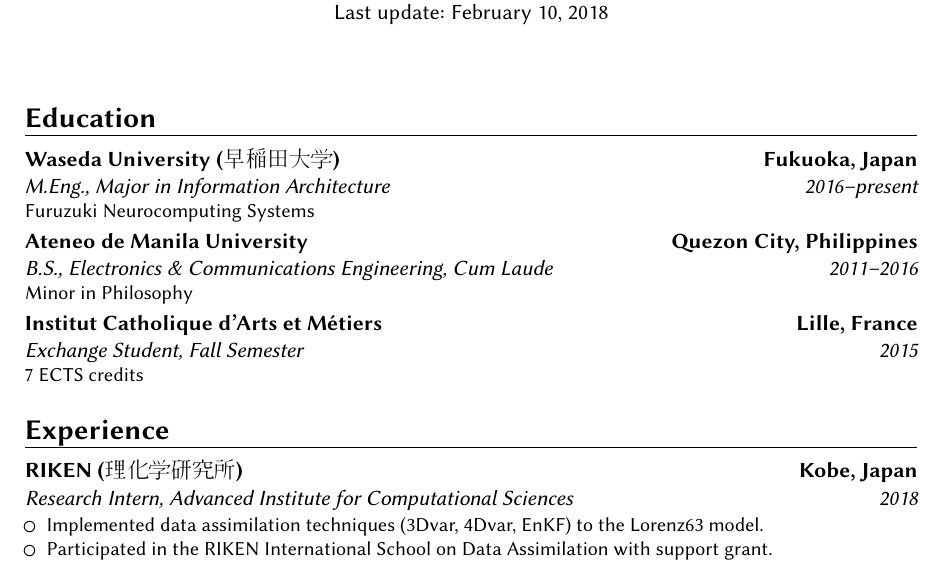
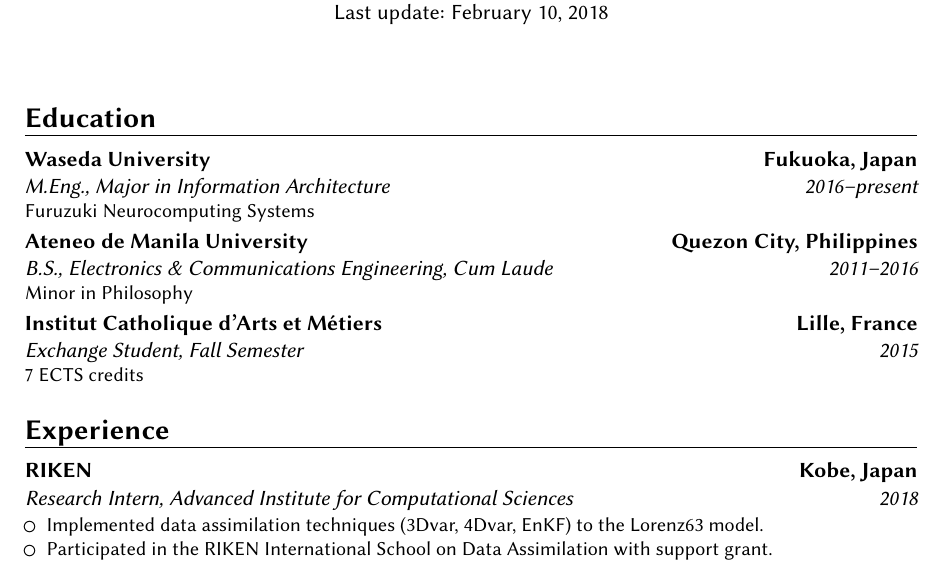
Before and after one commit to ljvmiranda921/cv, a LaTeX CV (LJMiranda_CV.tex): part of page 1 of 2, cut so that both start at the same text. Compiled offline with pdfLaTeX.

Commit message:
Remove all CJK dependencies

```diff
--- a/LJMiranda_CV.tex
+++ b/LJMiranda_CV.tex
@@ -18,7 +18,6 @@
 \usepackage[scale=0.75]{geometry}               % customize paper
 \usepackage[mono=false]{libertine}              % beautiful font
 \usepackage[unicode]{hyperref}                  % to use hyperlinks
-\usepackage{CJKutf8}                            % japanese fonts
 \usepackage{xcolor}                             % better colors
 \usepackage{color}                              % syntactic sugar
 
@@ -44,7 +43,7 @@
 \section{Education}
 \cventry{2016--present}
         {M.Eng., Major in Information Architecture}
-        {Waseda University (\begin{CJK}{UTF8}{min}早稲田大学)\end{CJK} }
+        {Waseda University}
         {Fukuoka, Japan}{}
         {Furuzuki Neurocomputing Systems}
 
@@ -65,7 +64,7 @@
 
 \cventry{2018}
         {Research Intern}
-        {RIKEN (\begin{CJK}{UTF8}{min}理化学研究所\end{CJK})}
+        {RIKEN}
         {Kobe, Japan}{Advanced Institute for Computational Sciences}
         {
             \begin{itemize}
```
Also changed, not shown: 1 other file.
